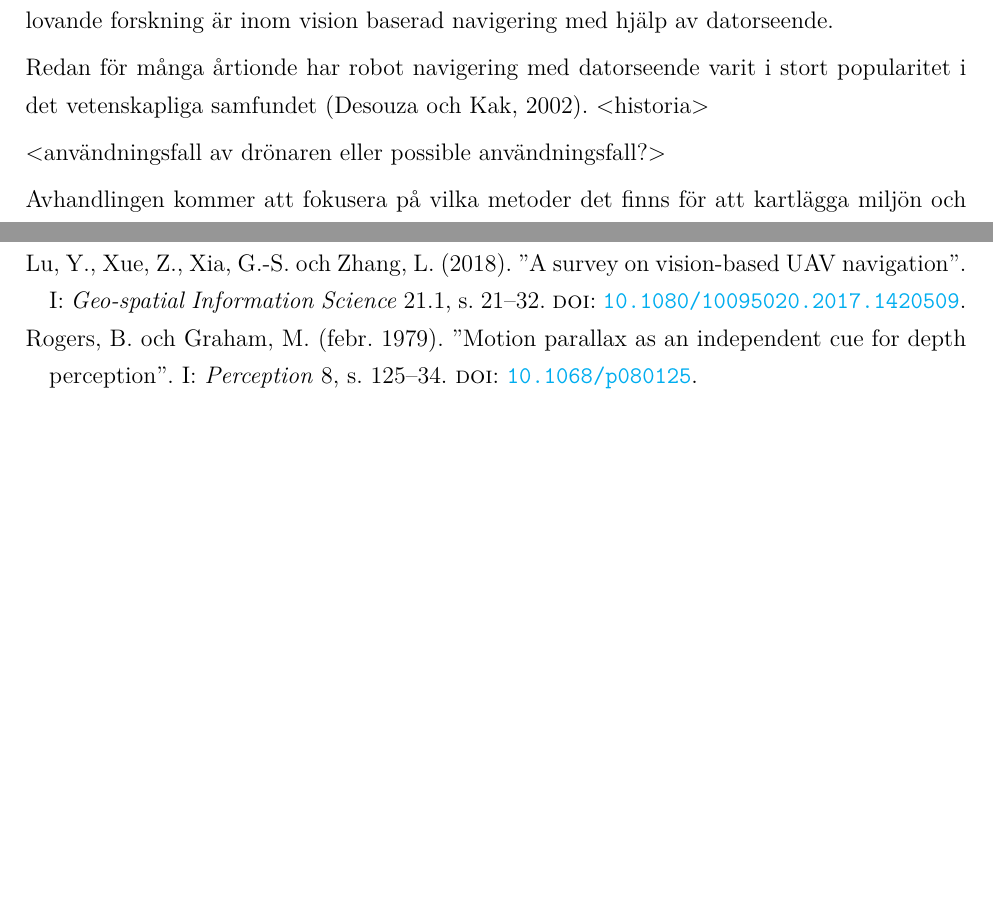
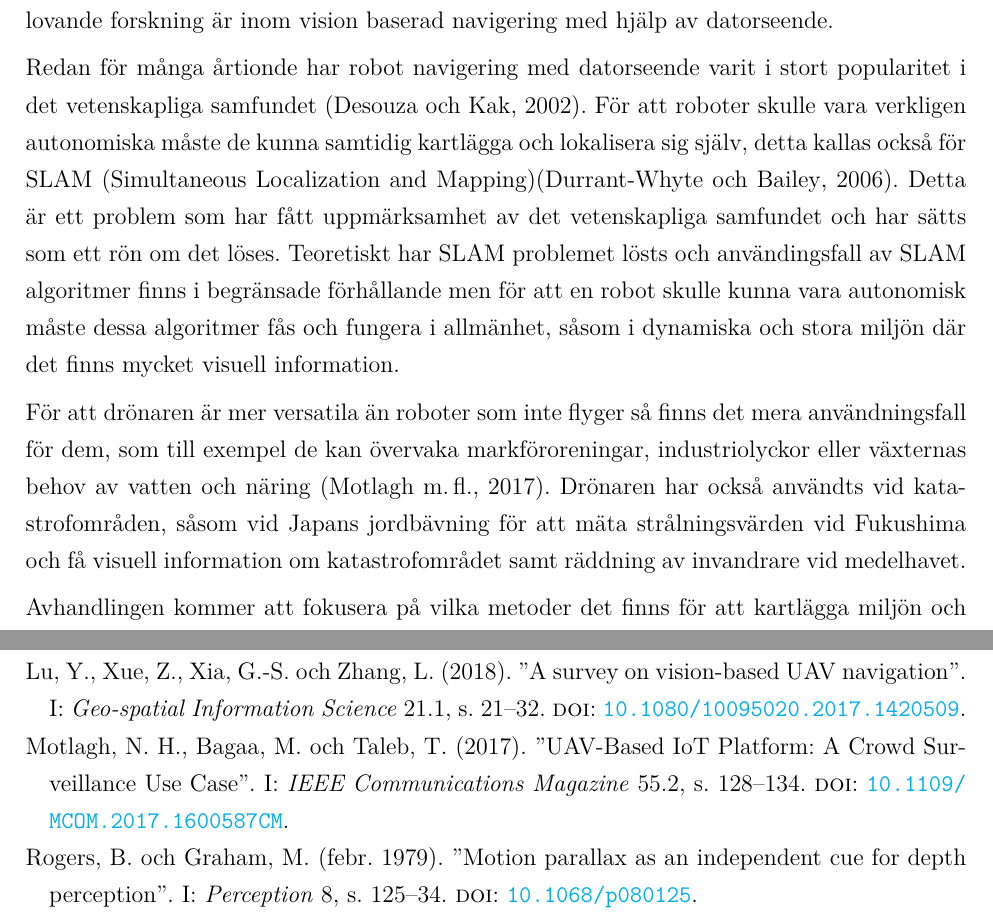
Before and after one commit to sebazai/bachelor-thesis, a LaTeX thesis (Sergelius_Sebastian_avhandling.tex, which reads bibliography.bib, bsc_swedish_contents.tex): two parts of pages 5 and 13 of 13, joined at a grey line, cut so that both start at the same text, the shorter picture padded with empty space. The pictures show the PDF file Sergelius_Sebastian_avhandling.pdf that the author committed with the source.

Commit message:
Introduction

```diff
--- a/bibliography.bib
+++ b/bibliography.bib
@@ -76,6 +76,17 @@
   doi={10.1109/CVPR.1993.341094}
 }
 
+@ARTICLE{crowdsurveillance,
+  author={N. H. {Motlagh} and M. {Bagaa} and T. {Taleb}},
+  journal={IEEE Communications Magazine},
+  title={UAV-Based IoT Platform: A Crowd Surveillance Use Case},
+  year={2017},
+  volume={55},
+  number={2},
+  pages={128-134},
+  doi={10.1109/MCOM.2017.1600587CM}
+}
+
 @INPROCEEDINGS{6564752,
   author={H. {Chao} and Y. {Gu} and M. {Napolitano}},
   booktitle={2013 International Conference on Unmanned Aircraft Systems (ICUAS)},
--- a/bsc_swedish_contents.tex
+++ b/bsc_swedish_contents.tex
@@ -3,9 +3,9 @@
 
 Drönare är ett obemannat luftfordon som kan styras med hjälp av vision baserad, tröghets eller satellitnavigation \citep{geospatial}. För att roboter eller drönaren skulle kunna navigera autonomiskt måste den vara medveten om sitt läge, hastighet, kursriktning samt start- och slutplats. Andra faktorer som borde beaktas för att flyga från start till slutplatsen är hur drönaren kan behandla data från inbyggda sensorer i sig, det vill säga kartlägga miljön och egen position i denna miljö samt hur man planerar vägen utan att kollidera med hinder. Mest lovande forskning är inom vision baserad navigering med hjälp av datorseende.
 
-Redan för många årtionde har robot navigering med datorseende varit i stort popularitet i det vetenskapliga samfundet \citep{982903}. <historia>
+Redan för många årtionde har robot navigering med datorseende varit i stort popularitet i det vetenskapliga samfundet \citep{982903}. För att roboter skulle vara verkligen autonomiska måste de kunna samtidig kartlägga och lokalisera sig själv, detta kallas också för SLAM (Simultaneous Localization and Mapping)\citep{realslamproblem}. Detta är ett problem som har fått uppmärksamhet av det vetenskapliga samfundet sedan 80-talet och har sätts som ett rön om det löses. Teoretiskt har SLAM problemet lösts och användingsfall av SLAM algoritmer finns i begränsade förhållande men för att en robot skulle kunna vara autonomisk måste dessa algoritmer fås och fungera i allmänhet, såsom i dynamiska och stora miljön.
 
-<användningsfall av drönaren eller possible användningsfall?>
+För att drönaren är mer versatila än roboter som inte flyger så finns det mera användningsfall för dem, som till exempel de kan övervaka markföroreningar, industriolyckor eller växternas behov av vatten och näring \citep{crowdsurveillance}. Drönaren har också användts vid katastrofområden, såsom vid Japans jordbävning för att mäta strålningsvärden vid Fukushima och få visuell information om katastrofområdet samt räddning av invandrare vid medelhavet.
 
 Avhandlingen kommer att fokusera på vilka metoder det finns för att kartlägga miljön och lokalisera sig själv med hjälp av datorseende, som refereras också som samtidig lokalisering och kartläggning med datorseende (VSLAM, Visual Simultaenous Localization and Mapping). Några frågor vi provar att svara på är varför används vision baserad navigation istället för andra metoder? Vad är för och nackdelar med vision baserad navigation när det kommer till drönaren?
 
```
Also changed, not shown: Sergelius_Sebastian_avhandling.pdf.
